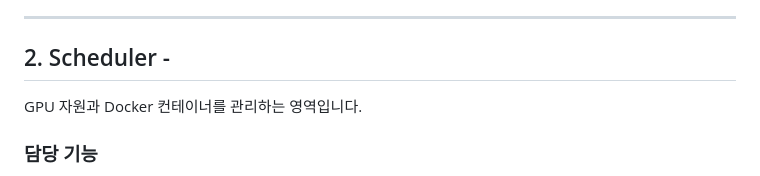
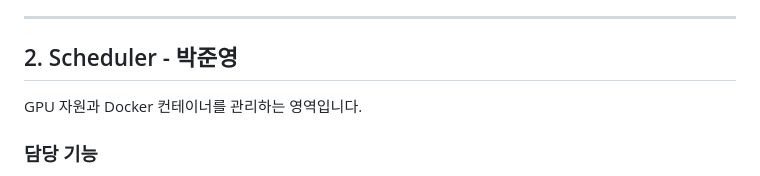
Before and after one commit to crescendo103/Cloud-Virtualization-TeamProject, a Markdown page: README.md, the part around the change. Drawn GitHub-style.

Commit message:
이름 수정

```diff
--- a/README.md
+++ b/README.md
@@ -25,7 +25,7 @@ ex) 1. Input - 김동주
 
 ---
 
-## 2. Scheduler -
+## 2. Scheduler - 박준영
 
 GPU 자원과 Docker 컨테이너를 관리하는 영역입니다.
 
```
